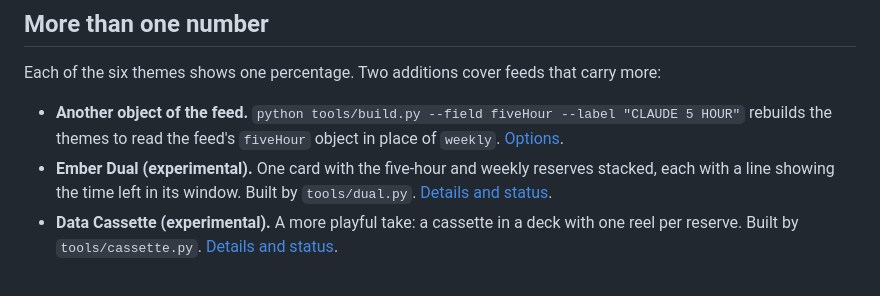
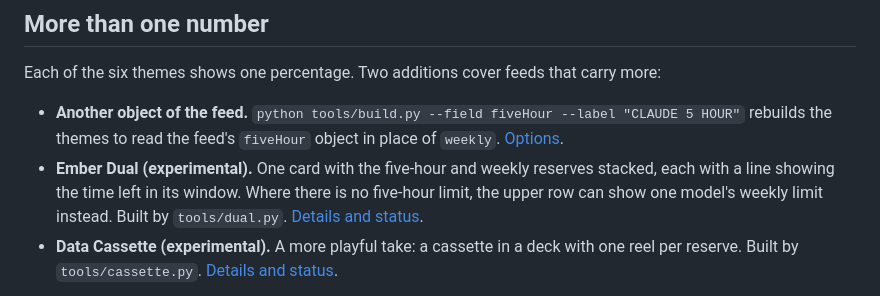
Before and after one commit to arussin/kwgt-cyberdeck-status, a Markdown page: README.md, the part around the change. GitHub-like rendering.

```diff
--- a/README.md
+++ b/README.md
@@ -30,7 +30,7 @@ Inspired by **[Tooblippe's Codex Usage Tray](https://github.com/Tooblippe/codex-
 Each of the six themes shows one percentage. Two additions cover feeds that carry more:
 
 - **Another object of the feed.** `python tools/build.py --field fiveHour --label "CLAUDE 5 HOUR"` rebuilds the themes to read the feed's `fiveHour` object in place of `weekly`. [Options](docs/CUSTOMIZE.md).
-- **Ember Dual (experimental).** One card with the five-hour and weekly reserves stacked, each with a line showing the time left in its window. Built by `tools/dual.py`. [Details and status](docs/DUAL.md).
+- **Ember Dual (experimental).** One card with the five-hour and weekly reserves stacked, each with a line showing the time left in its window. Where there is no five-hour limit, the upper row can show one model's weekly limit instead. Built by `tools/dual.py`. [Details and status](docs/DUAL.md).
 - **Data Cassette (experimental).** A more playful take: a cassette in a deck with one reel per reserve. Built by `tools/cassette.py`. [Details and status](docs/CASSETTE.md).
 
 ![Ember Dual layout with sample data](previews/Ember_Dual_Layout_Preview.png)
```
Also changed, not shown: CHANGELOG.md (+9 -0 lines), docs/DUAL.md (+17 -0 lines), previews/Ember_Dual_Model_Row_Preview.png (added), 3 other files.
